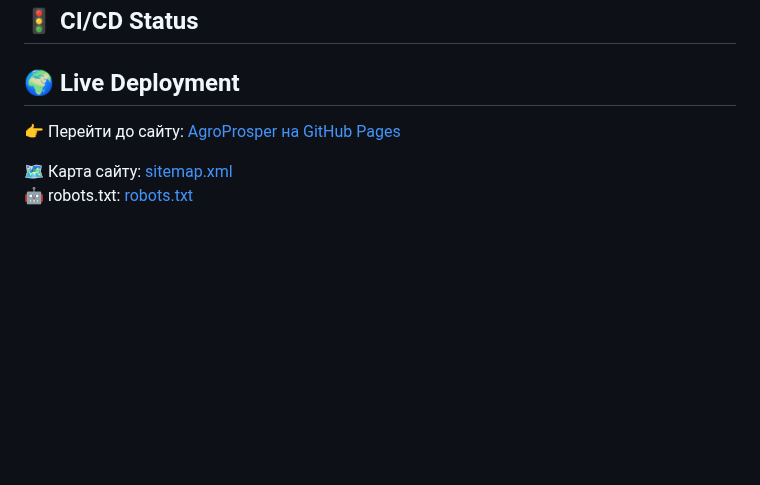
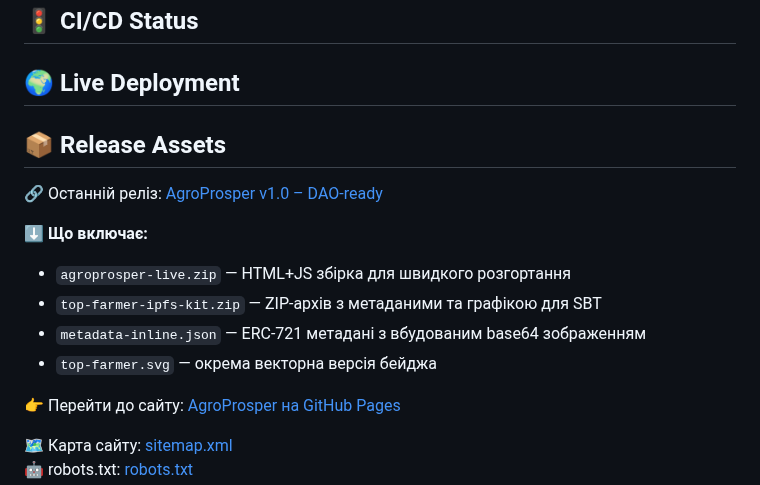
Before and after one commit to SerghiiLimborskyi/AgroProsper, a Markdown page: README.md, the part around the change. Drawn GitHub-style; blank space fills up the shorter version.

Commit message:
Update README.md
Signed-off-by: AgroProsper <84835838+SerghiiLimborskyi@users.noreply.github.com>

```diff
--- a/README.md
+++ b/README.md
@@ -7,6 +7,16 @@
 ## 🚦 CI/CD Status
 
 ## 🌍 Live Deployment
+
+## 📦 Release Assets
+
+🔗 Останній реліз: [AgroProsper v1.0 – DAO-ready](https://github.com/SerghiiLimborskyi/AgroProsper/releases/latest)
+
+⬇️ **Що включає:**
+- `agroprosper-live.zip` — HTML+JS збірка для швидкого розгортання
+- `top-farmer-ipfs-kit.zip` — ZIP-архів з метаданими та графікою для SBT
+- `metadata-inline.json` — ERC-721 метадані з вбудованим base64 зображенням
+- `top-farmer.svg` — окрема векторна версія бейджа
 
 👉 Перейти до сайту: [AgroProsper на GitHub Pages](https://serghiilimborskyi.github.io/AgroProsper/)
 
```
